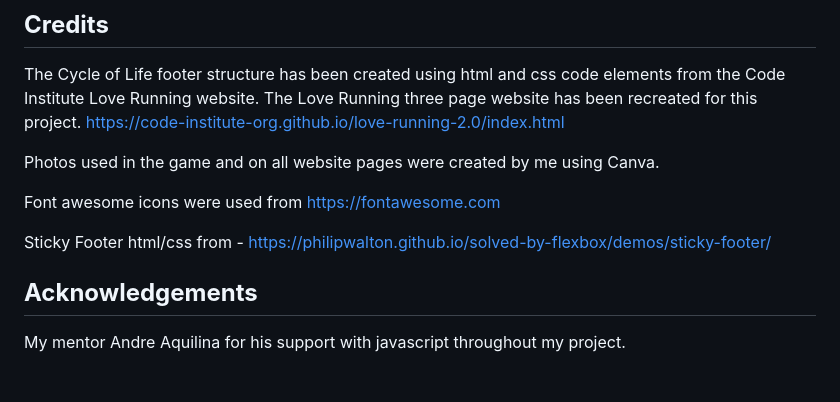
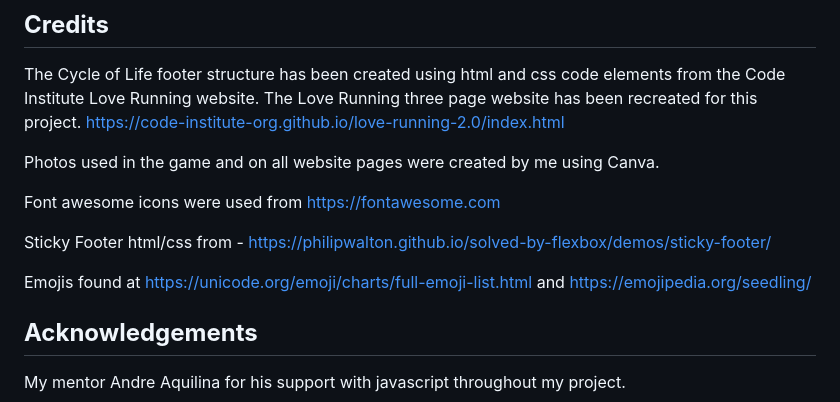
Before and after one commit to todiane/cycle-of-life-p2, a Markdown page: README.md, the part around the change printed below. Rendered like a GitHub page; blank space fills up the shorter version.

```diff
--- a/README.md
+++ b/README.md
@@ -163,6 +164,8 @@ Font awesome icons were used from <https://fontawesome.com>
 
 Sticky Footer html/css from - <https://philipwalton.github.io/solved-by-flexbox/demos/sticky-footer/>
 
+Emojis found at https://unicode.org/emoji/charts/full-emoji-list.html and  https://emojipedia.org/seedling/
+
 ## **Acknowledgements**
 
 My mentor Andre Aquilina for his support with javascript throughout my project.
```
Also changed, not shown: other parts of README.md (+1 -0 lines), assets/images/weather-button.png, 3 other files.
